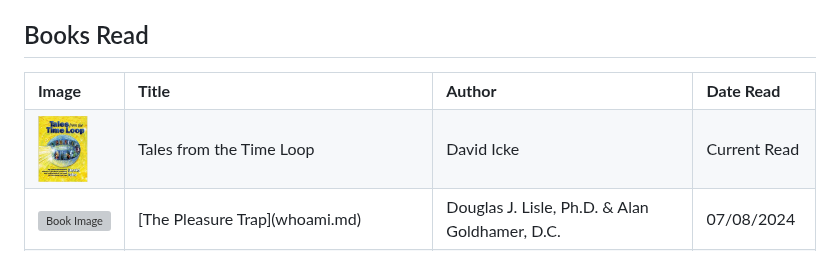
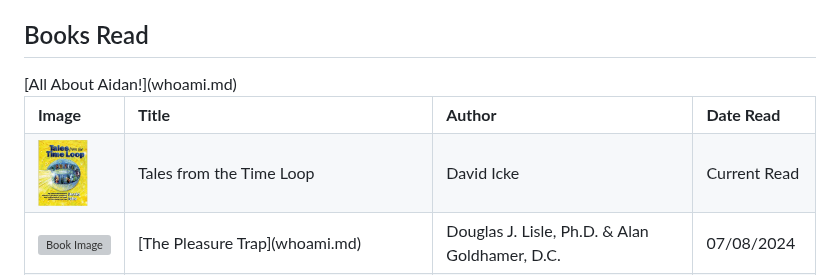
Before and after one commit to aidanaidanaidanaidanaidanaidanaidan/aidanaidanaidanaidanaidanaidanaidan.github.io, a Markdown page: README.md, the part around the change. Drawn GitHub-style; grey boxes are pictures that could not be loaded.

```diff
--- a/README.md
+++ b/README.md
@@ -15,7 +15,7 @@ This page tracks books I have read & the book I am currently reading.
   </tr>
     <tr>
     <td><img src="Book Covers/Tales From Time Loop.jpg" alt="Book Image" width="50"/></td>
-    <td>Tales from the Time Loop</td>
+    <td>Tales from the Time Loop</td> [All About Aidan!](whoami.md)
     <td>David Icke</td>
     <td>Current Read</td>
   </tr>
```
